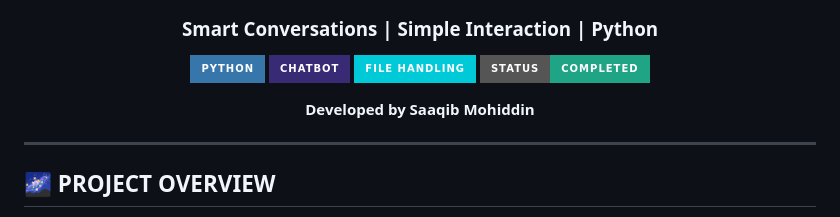
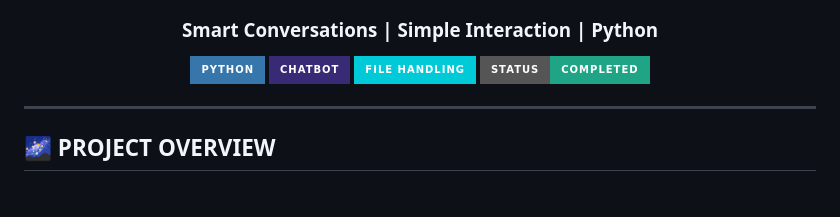
Before and after one commit to saaqibmohiddin/Python-ChatBot, a Markdown page: README.md, the part around the change. Rendered like a GitHub page; badges without logos; blank space fills up the shorter version.

```diff
--- a/README.md
+++ b/README.md
@@ -11,7 +11,6 @@
 ![File Handling](https://img.shields.io/badge/FILE_HANDLING-00C9D8?style=for-the-badge)
 ![Status](https://img.shields.io/badge/STATUS-COMPLETED-20A486?style=for-the-badge)
 
-**Developed by Saaqib Mohiddin**
 
 </div>
 
```
